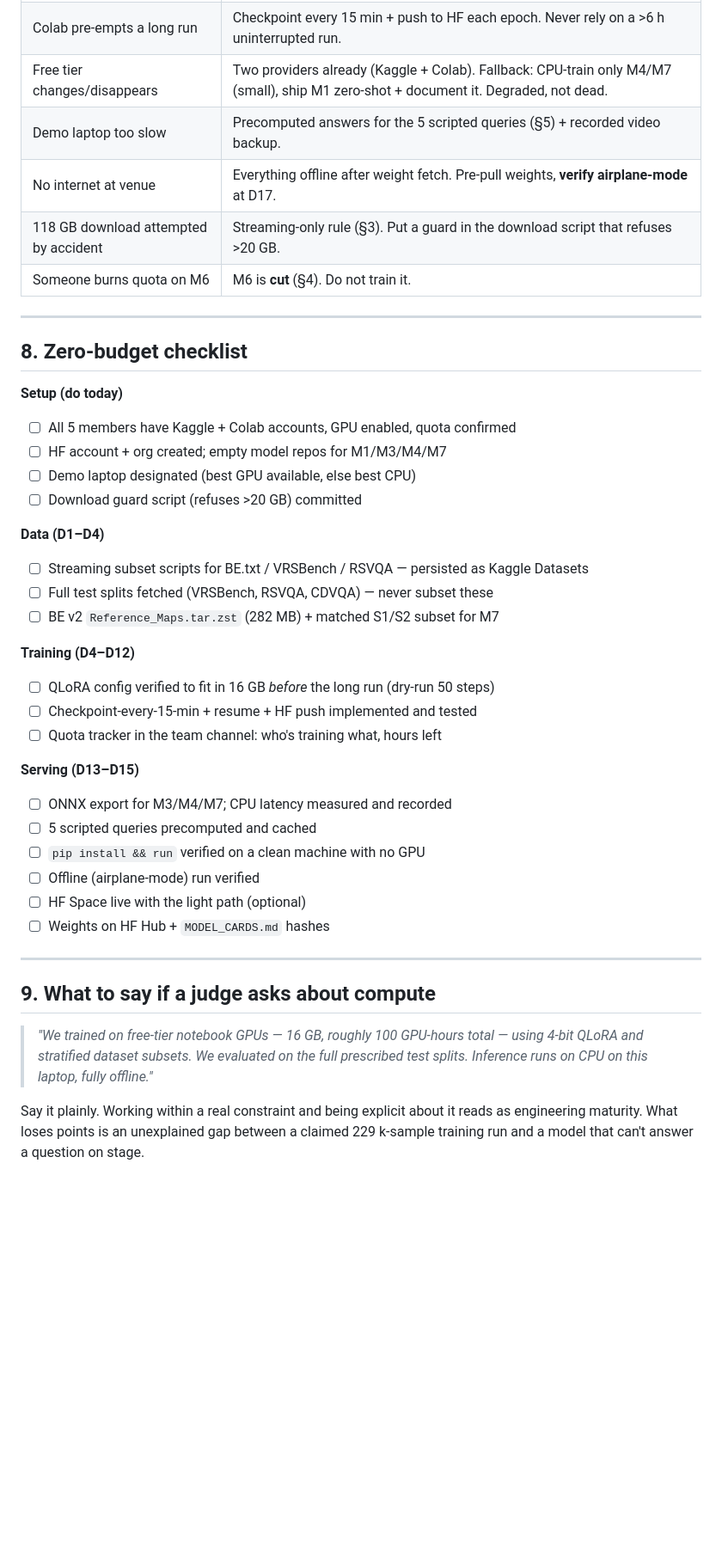
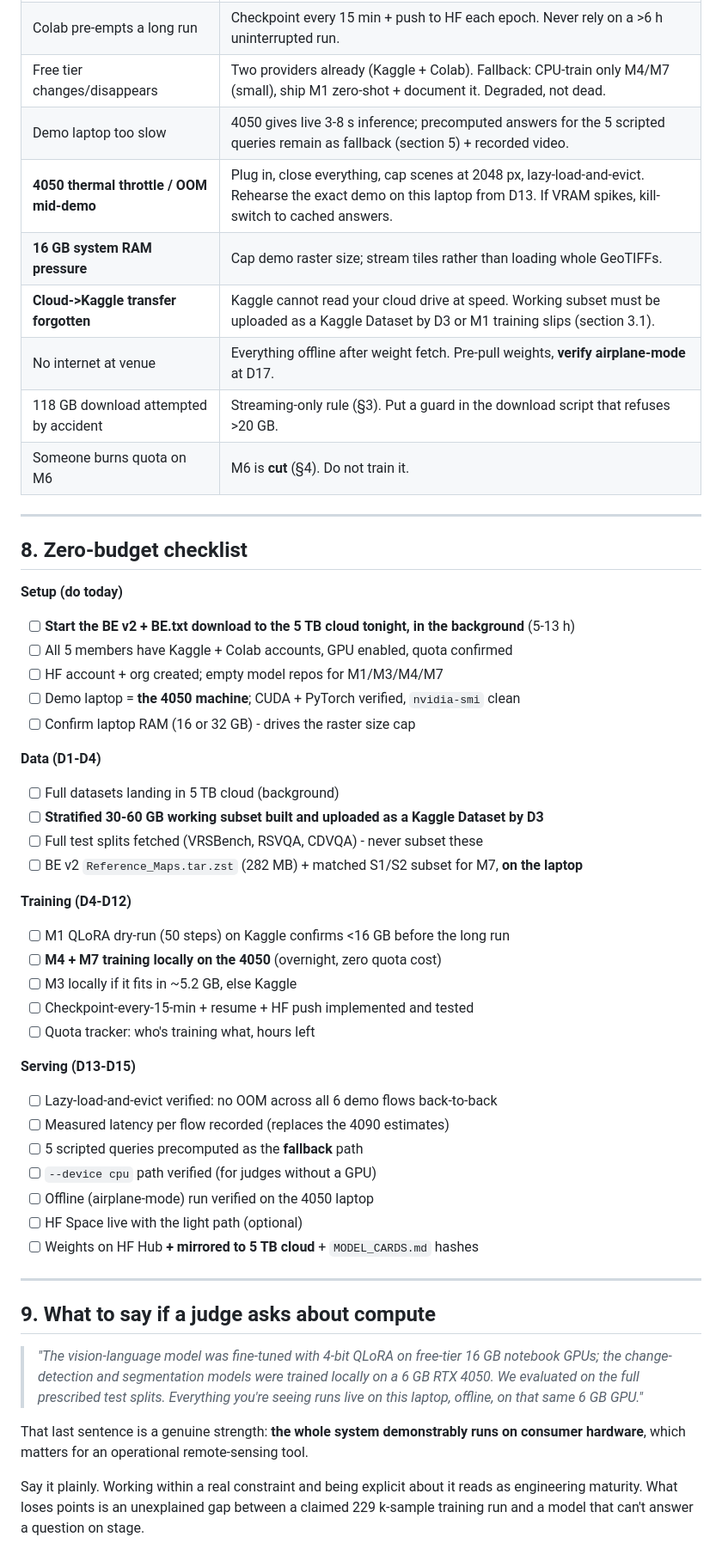
Before and after one commit to Cometbuster4969/SIH-2026, a Markdown page: budget.md, the part around one of its changes. Shown at 86% size. GitHub-like rendering; blank space fills up the shorter version.

```diff
--- a/budget.md
+++ b/budget.md
@@ -160,7 +217,10 @@ nowhere to host.
 | Kaggle quota exhausted mid-week | Quota resets weekly; stagger across **team members' accounts** (each gets 30 h — 5 people = 150 h/week). Coordinate so two people don't train the same model. |
 | Colab pre-empts a long run | Checkpoint every 15 min + push to HF each epoch. Never rely on a >6 h uninterrupted run. |
 | Free tier changes/disappears | Two providers already (Kaggle + Colab). Fallback: CPU-train only M4/M7 (small), ship M1 zero-shot + document it. Degraded, not dead. |
-| Demo laptop too slow | Precomputed answers for the 5 scripted queries (§5) + recorded video backup. |
+| Demo laptop too slow | 4050 gives live 3-8 s inference; precomputed answers for the 5 scripted queries remain as fallback (section 5) + recorded video. |
+| **4050 thermal throttle / OOM mid-demo** | Plug in, close everything, cap scenes at 2048 px, lazy-load-and-evict. Rehearse the exact demo on this laptop from D13. If VRAM spikes, kill-switch to cached answers. |
+| **16 GB system RAM pressure** | Cap demo raster size; stream tiles rather than loading whole GeoTIFFs. |
+| **Cloud->Kaggle transfer forgotten** | Kaggle cannot read your cloud drive at speed. Working subset must be uploaded as a Kaggle Dataset by D3 or M1 training slips (section 3.1). |
 | No internet at venue | Everything offline after weight fetch. Pre-pull weights, **verify airplane-mode** at D17. |
 | 118 GB download attempted by accident | Streaming-only rule (§3). Put a guard in the download script that refuses >20 GB. |
 | Someone burns quota on M6 | M6 is **cut** (§4). Do not train it. |
@@ -170,36 +230,45 @@ nowhere to host.
 ## 8. Zero-budget checklist
 
 **Setup (do today)**
-- ☐ All 5 members have Kaggle + Colab accounts, GPU enabled, quota confirmed
-- ☐ HF account + org created; empty model repos for M1/M3/M4/M7
-- ☐ Demo laptop designated (best GPU available, else best CPU)
-- ☐ Download guard script (refuses >20 GB) committed
+- [ ] **Start the BE v2 + BE.txt download to the 5 TB cloud tonight, in the background** (5-13 h)
+- [ ] All 5 members have Kaggle + Colab accounts, GPU enabled, quota confirmed
+- [ ] HF account + org created; empty model repos for M1/M3/M4/M7
+- [ ] Demo laptop = **the 4050 machine**; CUDA + PyTorch verified, `nvidia-smi` clean
+- [ ] Confirm laptop RAM (16 or 32 GB) - drives the raster size cap
 
-**Data (D1–D4)**
-- ☐ Streaming subset scripts for BE.txt / VRSBench / RSVQA — persisted as Kaggle Datasets
-- ☐ Full test splits fetched (VRSBench, RSVQA, CDVQA) — never subset these
-- ☐ BE v2 `Reference_Maps.tar.zst` (282 MB) + matched S1/S2 subset for M7
+**Data (D1-D4)**
+- [ ] Full datasets landing in 5 TB cloud (background)
+- [ ] **Stratified 30-60 GB working subset built and uploaded as a Kaggle Dataset by D3**
+- [ ] Full test splits fetched (VRSBench, RSVQA, CDVQA) - never subset these
+- [ ] BE v2 `Reference_Maps.tar.zst` (282 MB) + matched S1/S2 subset for M7, **on the laptop**
 
-**Training (D4–D12)**
-- ☐ QLoRA config verified to fit in 16 GB *before* the long run (dry-run 50 steps)
-- ☐ Checkpoint-every-15-min + resume + HF push implemented and tested
-- ☐ Quota tracker in the team channel: who's training what, hours left
+**Training (D4-D12)**
+- [ ] M1 QLoRA dry-run (50 steps) on Kaggle confirms <16 GB before the long run
+- [ ] **M4 + M7 training locally on the 4050** (overnight, zero quota cost)
+- [ ] M3 locally if it fits in ~5.2 GB, else Kaggle
+- [ ] Checkpoint-every-15-min + resume + HF push implemented and tested
+- [ ] Quota tracker: who's training what, hours left
 
-**Serving (D13–D15)**
-- ☐ ONNX export for M3/M4/M7; CPU latency measured and recorded
-- ☐ 5 scripted queries precomputed and cached
-- ☐ `pip install && run` verified on a clean machine with no GPU
-- ☐ Offline (airplane-mode) run verified
-- ☐ HF Space live with the light path (optional)
-- ☐ Weights on HF Hub + `MODEL_CARDS.md` hashes
+**Serving (D13-D15)**
+- [ ] Lazy-load-and-evict verified: no OOM across all 6 demo flows back-to-back
+- [ ] Measured latency per flow recorded (replaces the 4090 estimates)
+- [ ] 5 scripted queries precomputed as the **fallback** path
+- [ ] `--device cpu` path verified (for judges without a GPU)
+- [ ] Offline (airplane-mode) run verified on the 4050 laptop
+- [ ] HF Space live with the light path (optional)
+- [ ] Weights on HF Hub **+ mirrored to 5 TB cloud** + `MODEL_CARDS.md` hashes
 
 ---
 
 ## 9. What to say if a judge asks about compute
 
-> *"We trained on free-tier notebook GPUs — 16 GB, roughly 100 GPU-hours total — using 4-bit
-> QLoRA and stratified dataset subsets. We evaluated on the full prescribed test splits.
-> Inference runs on CPU on this laptop, fully offline."*
+> *"The vision-language model was fine-tuned with 4-bit QLoRA on free-tier 16 GB notebook GPUs;
+> the change-detection and segmentation models were trained locally on a 6 GB RTX 4050. We
+> evaluated on the full prescribed test splits. Everything you're seeing runs live on this
+> laptop, offline, on that same 6 GB GPU."*
+
+That last sentence is a genuine strength: **the whole system demonstrably runs on consumer
+hardware**, which matters for an operational remote-sensing tool.
 
 Say it plainly. Working within a real constraint and being explicit about it reads as
 engineering maturity. What loses points is an unexplained gap between a claimed 229 k-sample
```
Also changed, not shown: other parts of budget.md (+130 -73 lines), architecture.md (+9 -4 lines), checkpoints.md (+4 -4 lines).
